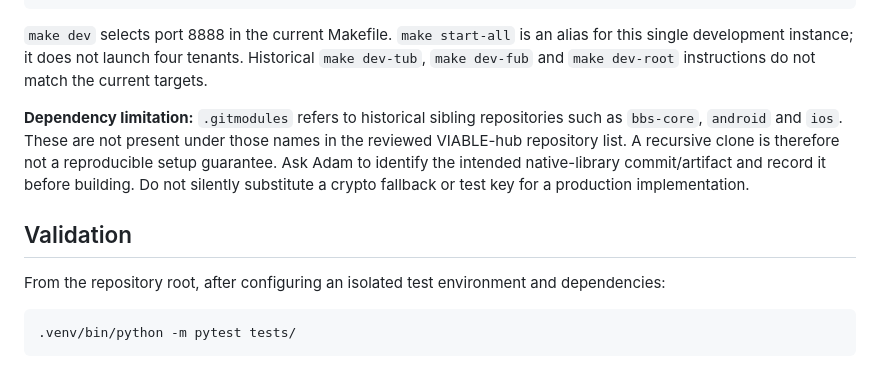
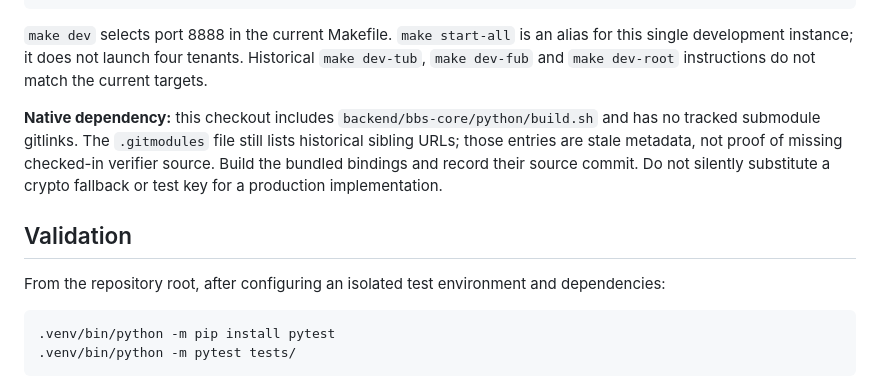
Before and after one commit to VIABLE-hub/viable-verifier, a Markdown page: README.md, the part around the change. GitHub-like rendering.

Commit message:
docs: distinguish bundled bindings and test prerequisites [skip ci]

````diff
--- a/README.md
+++ b/README.md
@@ -33,13 +33,14 @@ make dev
 
 `make dev` selects port 8888 in the current Makefile. `make start-all` is an alias for this single development instance; it does not launch four tenants. Historical `make dev-tub`, `make dev-fub` and `make dev-root` instructions do not match the current targets.
 
-**Dependency limitation:** `.gitmodules` refers to historical sibling repositories such as `bbs-core`, `android` and `ios`. These are not present under those names in the reviewed VIABLE-hub repository list. A recursive clone is therefore not a reproducible setup guarantee. Ask Adam to identify the intended native-library commit/artifact and record it before building. Do not silently substitute a crypto fallback or test key for a production implementation.
+**Native dependency:** this checkout includes `backend/bbs-core/python/build.sh` and has no tracked submodule gitlinks. The `.gitmodules` file still lists historical sibling URLs; those entries are stale metadata, not proof of missing checked-in verifier source. Build the bundled bindings and record their source commit. Do not silently substitute a crypto fallback or test key for a production implementation.
 
 ## Validation
 
 From the repository root, after configuring an isolated test environment and dependencies:
 
 ```sh
+.venv/bin/python -m pip install pytest
 .venv/bin/python -m pytest tests/
 ```
 
````
